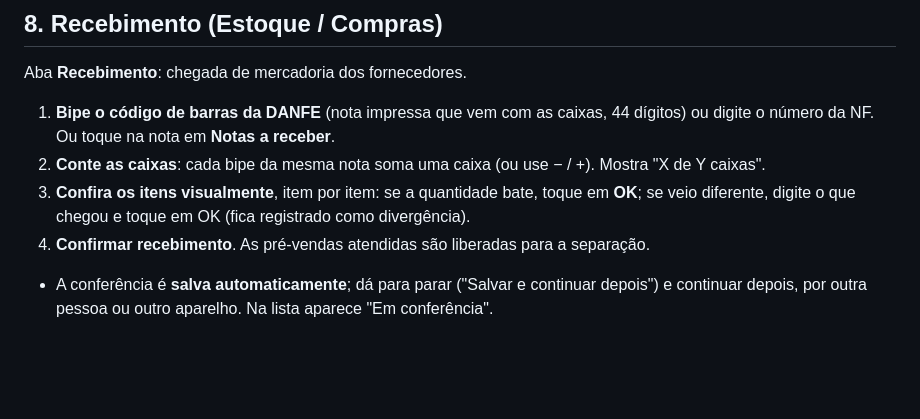
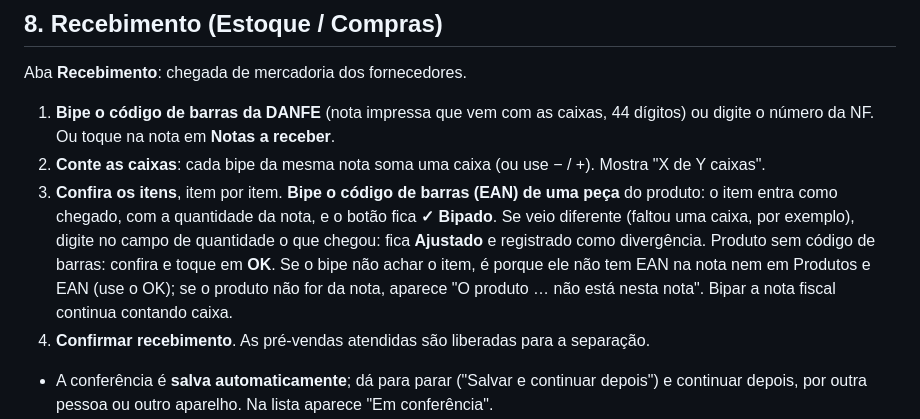
Before and after one commit to mcmochilas/picking-serena, a Markdown page: docs/manual-lucas.md, the part around the change. GitHub-like rendering; blank space fills up the shorter version.

Commit message:
Manual: recebimento com bipe do produto
Co-Authored-By: Claude Fable 5.2 <noreply@anthropic.com>
Claude-Session: https://claude.ai/code/session_01S42vxM8KbFVgiWVbK5qS7S

```diff
--- a/docs/manual-lucas.md
+++ b/docs/manual-lucas.md
@@ -299,7 +299,7 @@ No fim, o pedido volta para **Para decidir** e a colmeia fica livre.
 Aba **Recebimento**: chegada de mercadoria dos fornecedores.
 1. **Bipe o código de barras da DANFE** (nota impressa que vem com as caixas, 44 dígitos) ou digite o número da NF. Ou toque na nota em **Notas a receber**.
 2. **Conte as caixas**: cada bipe da mesma nota soma uma caixa (ou use − / +). Mostra "X de Y caixas".
-3. **Confira os itens visualmente**, item por item: se a quantidade bate, toque em **OK**; se veio diferente, digite o que chegou e toque em OK (fica registrado como divergência).
+3. **Confira os itens**, item por item. **Bipe o código de barras (EAN) de uma peça** do produto: o item entra como chegado, com a quantidade da nota, e o botão fica **✓ Bipado**. Se veio diferente (faltou uma caixa, por exemplo), digite no campo de quantidade o que chegou: fica **Ajustado** e registrado como divergência. Produto sem código de barras: confira e toque em **OK**. Se o bipe não achar o item, é porque ele não tem EAN na nota nem em Produtos e EAN (use o OK); se o produto não for da nota, aparece "O produto … não está nesta nota". Bipar a nota fiscal continua contando caixa.
 4. **Confirmar recebimento**. As pré-vendas atendidas são liberadas para a separação.
 - A conferência é **salva automaticamente**; dá para parar ("Salvar e continuar depois") e continuar depois, por outra pessoa ou outro aparelho. Na lista aparece "Em conferência".
 - **Nota ainda não importada por Compras**: dá para registrar a chegada assim mesmo; Compras amarra os itens depois.
```
